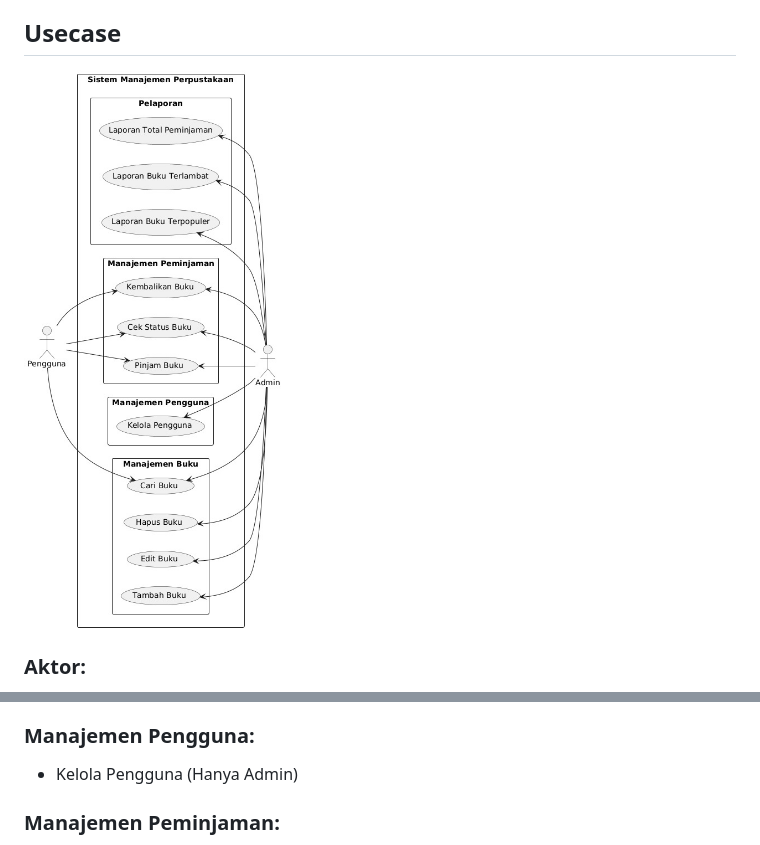
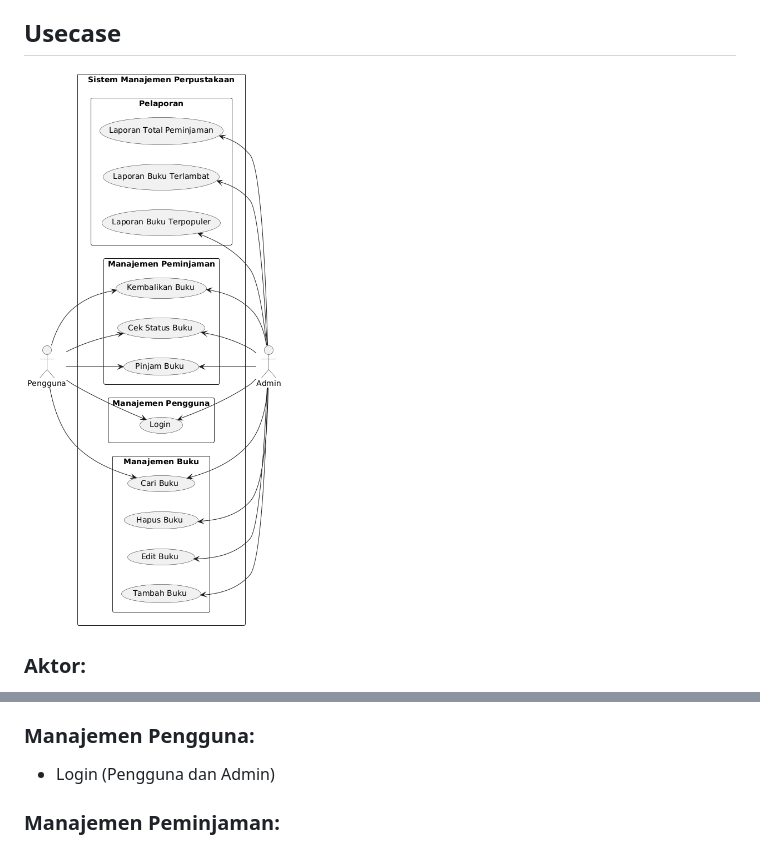
Before and after one commit to DzakiYushiibanaa/PBW_KEL-4, a Markdown page: README.md, 2 parts joined by grey strips. Drawn GitHub-style.

```diff
--- a/README.md
+++ b/README.md
@@ -32,7 +32,7 @@ Dalam era digital yang semakin berkembang, perpustakaan sebagai pusat informasi
 Dengan memanfaatkan teknologi seperti Object-Oriented Programming (OOP), PHP Data Objects (PDO), dan arsitektur Model-View-Controller (MVC), pengembangan aplikasi perpustakaan digital ini bertujuan untuk menyediakan solusi manajemen yang efisien dan terstruktur. OOP memungkinkan pengembangan aplikasi yang modular dan mudah di-maintain dengan cara mengorganisir kode dalam bentuk objek yang merepresentasikan data serta fungsionalitas. Sementara itu, PDO menyediakan koneksi database yang aman, fleksibel, dan mendukung berbagai jenis database dengan fitur prepared statement yang meningkatkan keamanan terhadap serangan injeksi SQL. Arsitektur MVC digunakan untuk memisahkan logika bisnis dari tampilan, yang membuat aplikasi lebih mudah untuk dikembangkan, dipelihara, dan diuji.
 
 ## Usecase
-![Usecase](https://github.com/DzakiYushiibanaa/PBW_KEL-4/blob/0fdb4c55753bc3515614a19b01080ce2a141d174/Image%20PBW/Usecase.jpeg)
+![Usecase](https://github.com/DzakiYushiibanaa/PBW_KEL-4/blob/10101106c67d209614d0a3483e3d01f669cc4aa0/Image%20PBW/usecase%20pbw.png)
 ### Aktor:
 - Pengguna: Mewakili pengguna biasa sistem perpustakaan
 - Admin: Mewakili administrator dengan hak akses lebih banyak
@@ -44,7 +44,7 @@ Dengan memanfaatkan teknologi seperti Object-Oriented Programming (OOP), PHP Dat
 - Cari Buku (Pengguna dan Admin)
 
 ### Manajemen Pengguna:
-- Kelola Pengguna (Hanya Admin)
+- Login (Pengguna dan Admin)
 
 ### Manajemen Peminjaman:
 - Pinjam Buku (Pengguna dan Admin)
```
